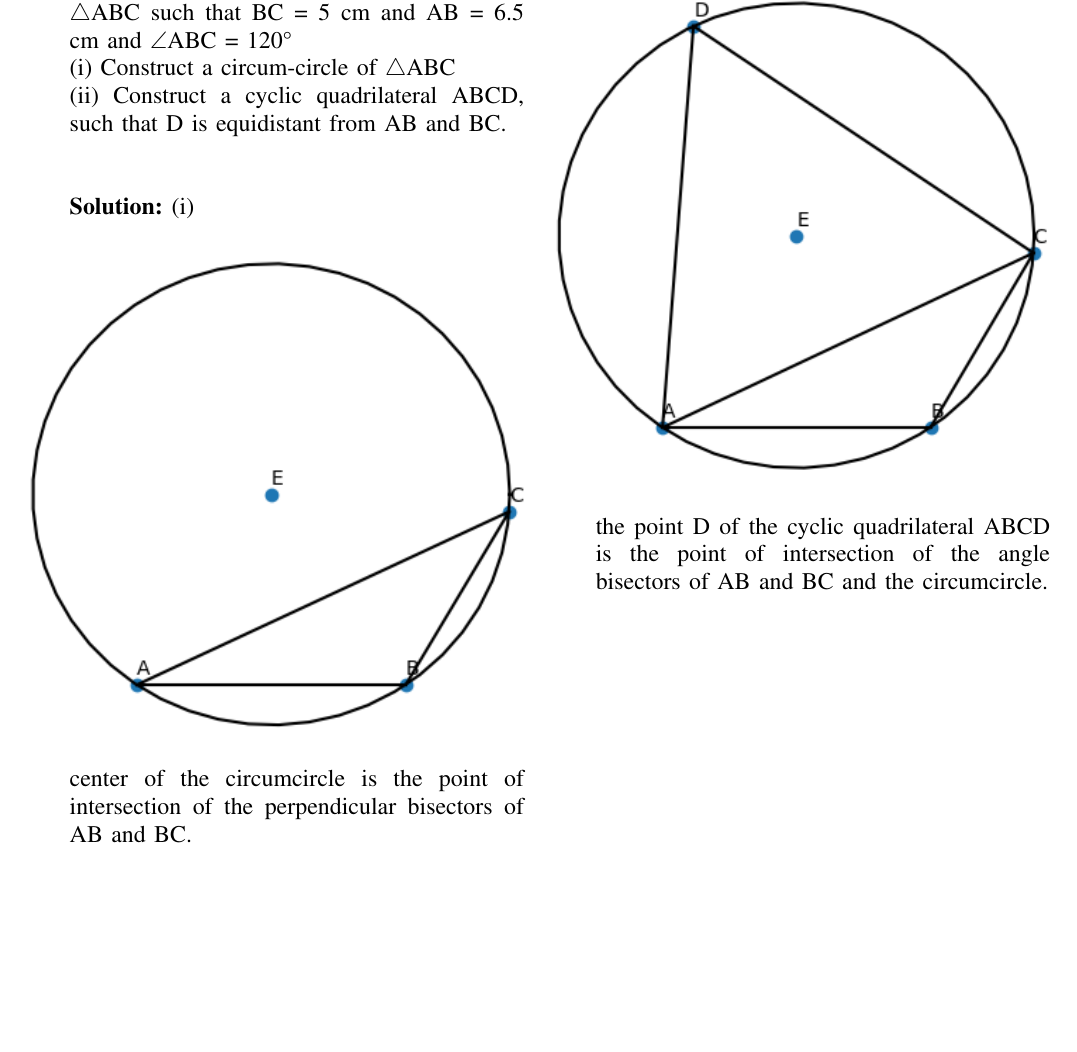
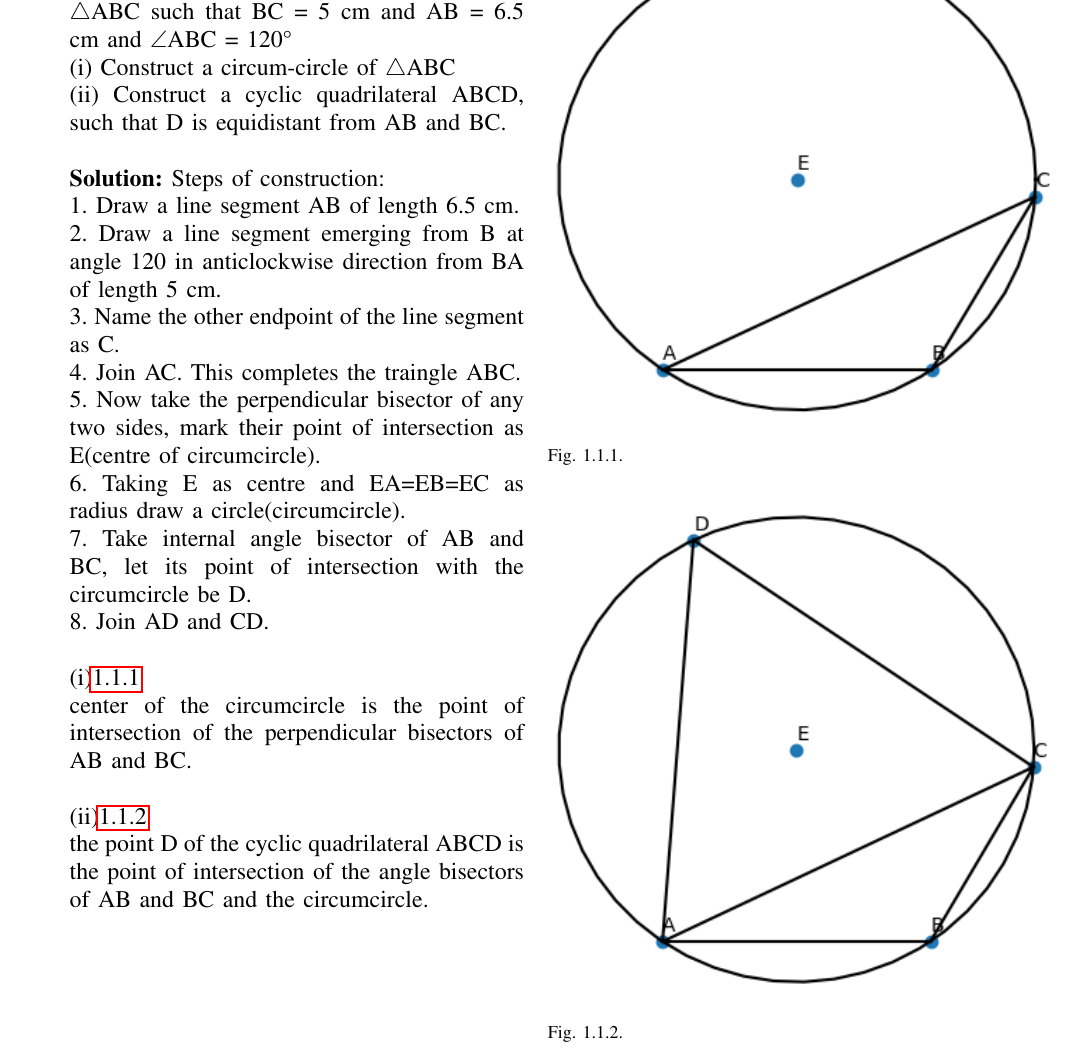
Before and after one commit to iitmaharshi/ai1110-assignments, a LaTeX problem sheet (Assignment 1/main.tex): part of the page, cut so that both start at the same text, the shorter picture padded with empty space. The pictures show the PDF file Assignment 1/main.pdf that the author committed with the source.

Commit message:
Add files via upload

```diff
--- a/Assignment 1/main.tex
+++ b/Assignment 1/main.tex
@@ -183,30 +183,35 @@ columns=fullflexible
 \item Using ruler and compass only, construct a $\bigtriangleup$ABC such that BC = 5 cm
 and AB = 6.5 cm and $\angle$ABC = 120°\\
 (i) Construct a circum-circle of $\bigtriangleup$ABC\\
-(ii) Construct a cyclic quadrilateral ABCD, such that D is equidistant from AB and BC.\\\\
+(ii) Construct a cyclic quadrilateral ABCD, such that D is equidistant from AB and BC.\\
 
-\solution (i)
+\solution Steps of construction:\\
+1. Draw a line segment AB of length 6.5 cm.\\
+2. Draw a line segment emerging from B at angle 120 in anticlockwise direction from BA of length 5 cm.\\
+3. Name the other endpoint of the line segment as C.\\
+4. Join AC. This completes the traingle ABC.\\
+5. Now take the perpendicular bisector of any two sides, mark their point of intersection as E(centre of circumcircle).\\
+6. Taking E as centre and EA=EB=EC as radius draw a circle(circumcircle).\\
+7. Take internal angle bisector of AB and BC, let its point of intersection with the circumcircle be D.\\
+8. Join AD and CD.\\
+
+(i)\ref{fig1}
 \begin{figure}[!h]
 \begin{center}
 \includegraphics[width = \columnwidth]{fig1.png}\\
+\caption{}
+\label{fig1}
 \end{center}
 \end{figure}
 \\
 center of the circumcircle is the point of intersection of the perpendicular bisectors of AB and BC.\\
-\\
-\\
-\\
-\\
-\\
-\\
-\\
-\\
-\\
-\\
-(ii)
+
+(ii)\ref{fig2}
 \begin{figure}[!h]
 \begin{center}
 \includegraphics[width = \columnwidth]{fig2.png}\\
+\caption{}
+\label{fig2}
 \end{center}
 \end{figure}
 \\
```
Also changed, not shown: Assignment 1/main.pdf.
